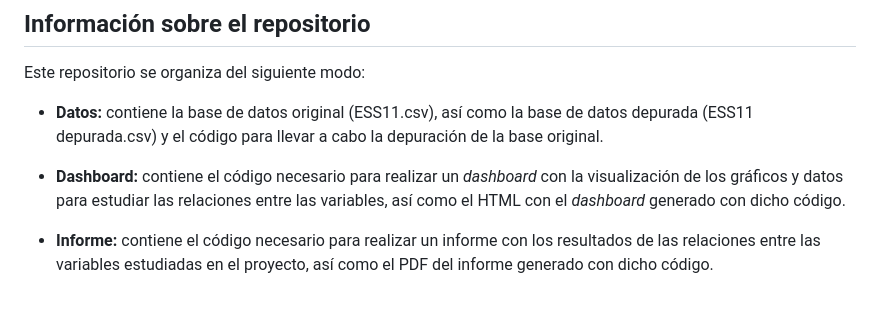
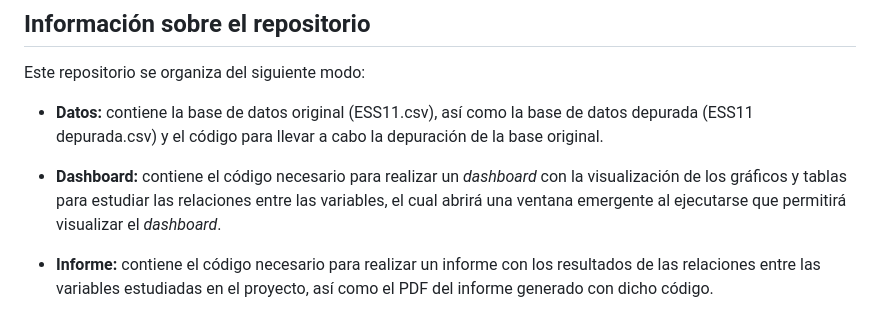
Before and after one commit to mariasolars/PROYECTOCD_M8_R2, a Markdown page: README.md, the part around the change. GitHub-like rendering.

Commit message:
Cambios readme

```diff
--- a/README.md
+++ b/README.md
@@ -41,7 +41,7 @@ Este repositorio se organiza del siguiente modo:
 
 * **Datos:** contiene la base de datos original (ESS11.csv), así como la base de datos depurada (ESS11 depurada.csv) y el código para llevar a cabo la depuración de la base original.
 
-* **Dashboard:** contiene el código necesario para realizar un *dashboard* con la visualización de los gráficos y datos para estudiar las relaciones entre las variables, así como el HTML con el *dashboard* generado con dicho código.
+* **Dashboard:** contiene el código necesario para realizar un *dashboard* con la visualización de los gráficos y tablas para estudiar las relaciones entre las variables, el cual abrirá una ventana emergente al ejecutarse que permitirá visualizar el *dashboard*.
 
 * **Informe:** contiene el código necesario para realizar un informe con los resultados de las relaciones entre las variables estudiadas en el proyecto, así como el PDF del informe generado con dicho código.
 
```
